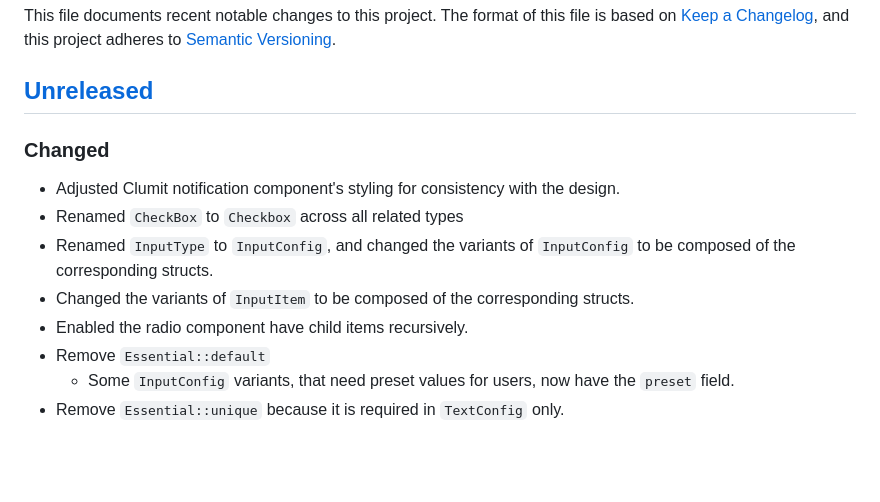
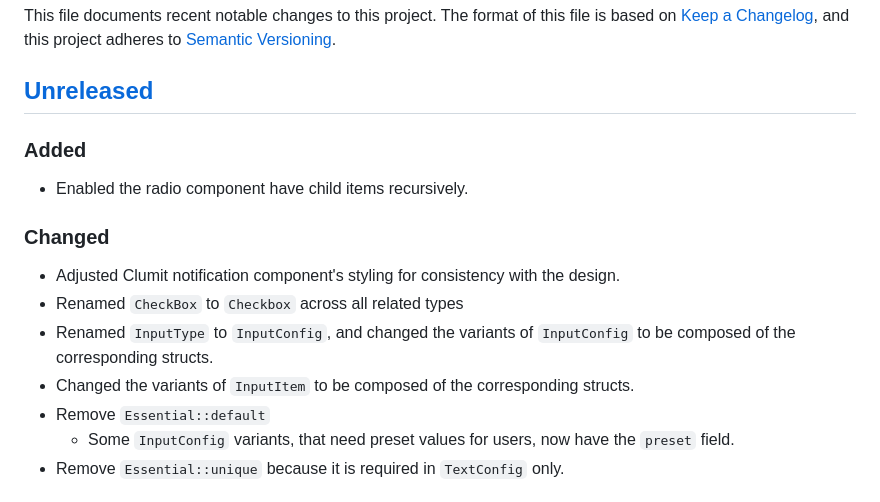
Before and after one commit to aicers/frontary, a Markdown page: CHANGELOG.md, the part around the change. Drawn GitHub-style; blank space fills up the shorter version.

Commit message:
Modify CHANGELOG

```diff
--- a/CHANGELOG.md
+++ b/CHANGELOG.md
@@ -6,6 +6,10 @@ this project adheres to [Semantic
 Versioning](https://semver.org/spec/v2.0.0.html).
 
 ## [Unreleased]
+
+### Added
+
+- Enabled the radio component have child items recursively.
 
 ### Changed
 
@@ -16,7 +20,6 @@ Versioning](https://semver.org/spec/v2.0.0.html).
   `InputConfig` to be composed of the corresponding structs.
 - Changed the variants of `InputItem` to be composed of the corresponding
   structs.
-- Enabled the radio component have child items recursively.
 - Remove `Essential::default`
   - Some `InputConfig` variants, that need preset values for users, now have the
     `preset` field.
```
